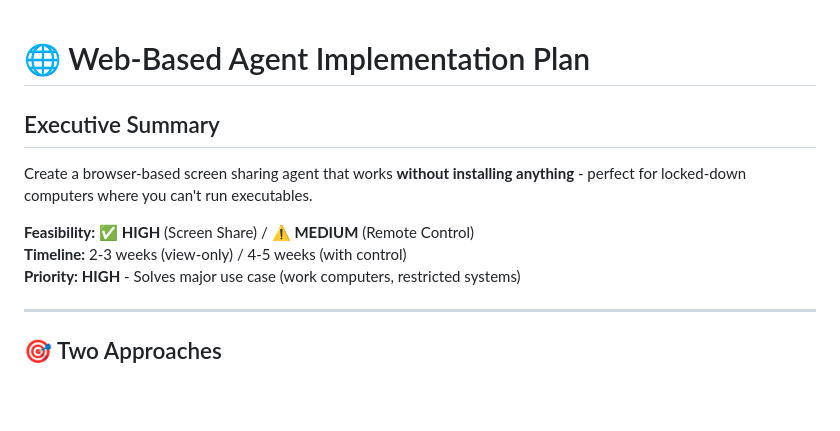
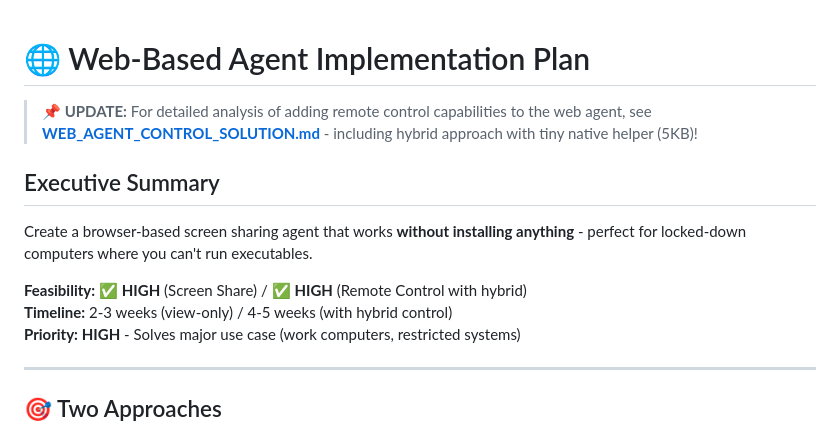
Before and after one commit to stangtennis/Remote, a Markdown page: WEB_AGENT_IMPLEMENTATION_PLAN.md, the part around the change. GitHub-like rendering; blank space fills up the shorter version.

Commit message:
docs: update web agent plan with link to control solution

```diff
--- a/WEB_AGENT_IMPLEMENTATION_PLAN.md
+++ b/WEB_AGENT_IMPLEMENTATION_PLAN.md
@@ -1,11 +1,13 @@
 # 🌐 Web-Based Agent Implementation Plan
+
+> **📌 UPDATE:** For detailed analysis of adding remote control capabilities to the web agent, see **[WEB_AGENT_CONTROL_SOLUTION.md](./WEB_AGENT_CONTROL_SOLUTION.md)** - including hybrid approach with tiny native helper (5KB)!
 
 ## Executive Summary
 
 Create a browser-based screen sharing agent that works **without installing anything** - perfect for locked-down computers where you can't run executables.
 
-**Feasibility:** ✅ **HIGH** (Screen Share) / ⚠️ **MEDIUM** (Remote Control)
-**Timeline:** 2-3 weeks (view-only) / 4-5 weeks (with control)
+**Feasibility:** ✅ **HIGH** (Screen Share) / ✅ **HIGH** (Remote Control with hybrid)
+**Timeline:** 2-3 weeks (view-only) / 4-5 weeks (with hybrid control)
 **Priority:** **HIGH** - Solves major use case (work computers, restricted systems)
 
 ---
```
